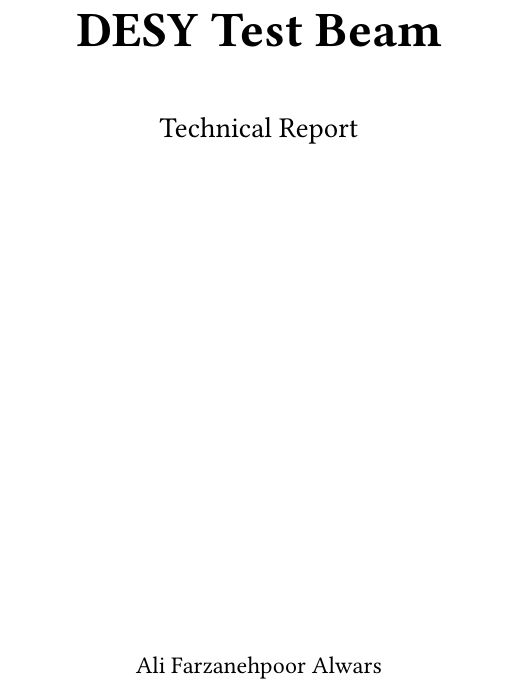
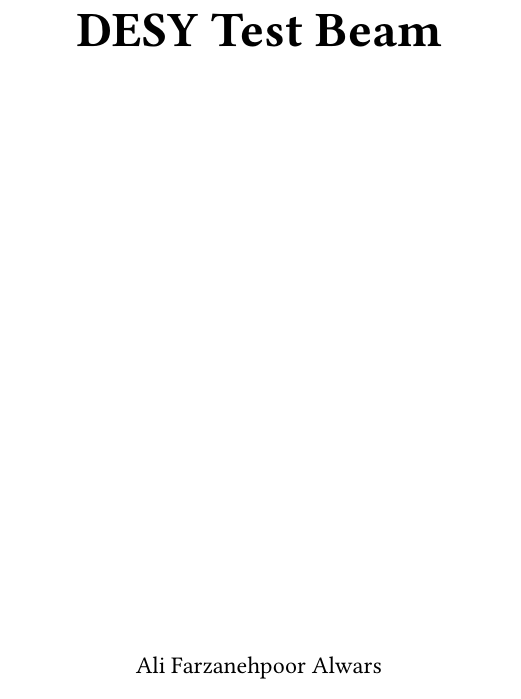
Before and after one commit to alifarzanehpooralwars/report_schema_ali, a LaTeX document (main.tex): part of page 1 of 7, cut so that both start at the same text. Compiled offline with pdfLaTeX; a LaTeX package or settings file that is missing is left out.

Commit message:
build v48: ok · 2026-11-18 16:10:04 CET

```diff
--- a/main.tex
+++ b/main.tex
@@ -302,7 +302,7 @@
   \vspace{3.6cm}
   {\Huge\bfseries Metadata Schema for\\[0.4em] DESY Test Beam\par}
   \vspace{0.9cm}
-  {\Large Technical Report\par}
+%   {\Large Technical Report\par}
   \vfill
   {\large Ali Farzanehpoor Alwars\par}
   \vspace{0.25cm}
```
